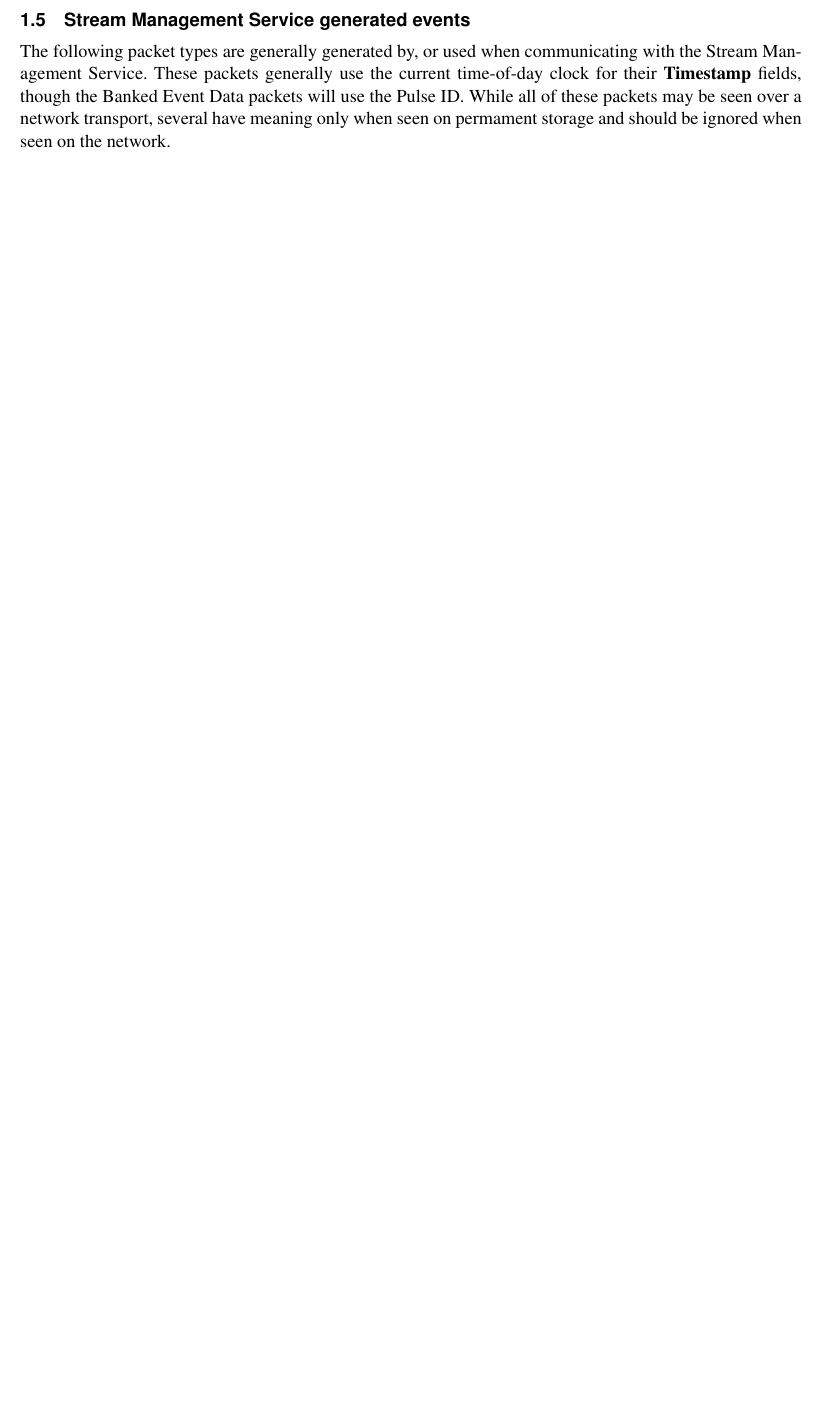
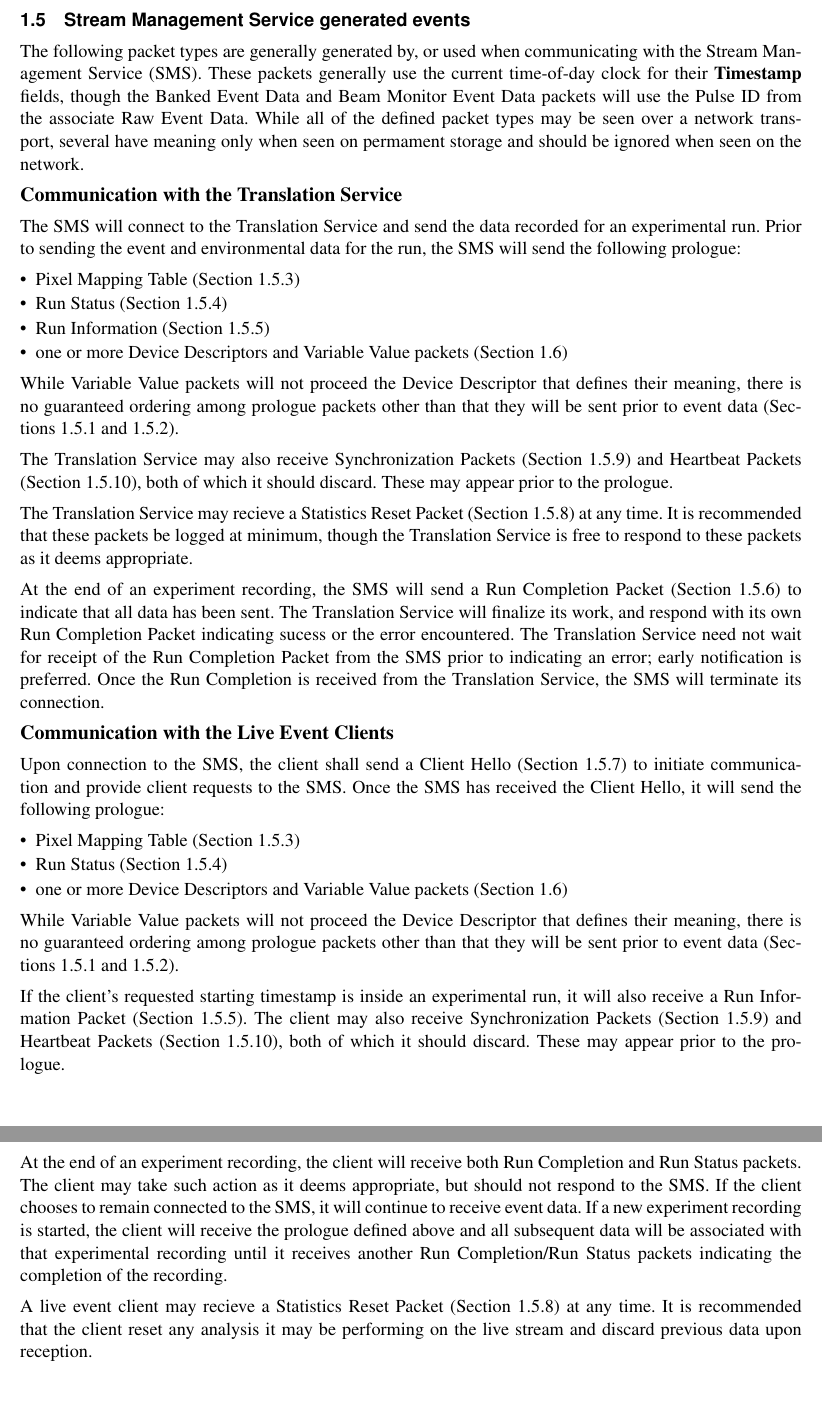
Before and after one commit to ADARA-Neutrons/adara, a LaTeX document (1_Network_Protocol/standalone.tex, which reads 1_Network_Protocol/component.tex): part of page 7 of 25 before the commit and two parts of pages 7 and 8 of 26 after it, the two joined at a grey line, cut so that both start at the same text, the shorter picture padded with empty space. Compiled offline with pdfLaTeX; a LaTeX package or settings file that is missing is left out.

Commit message:
Describe the expected use of the protocol

```diff
--- a/1_Network_Protocol/component.tex
+++ b/1_Network_Protocol/component.tex
@@ -313,11 +313,92 @@ having a zero in them when processing historical event files?}
 \subsection{Stream Management Service generated events}
 
 The following packet types are generally generated by, or used when
-communicating with the Stream Management Service. These packets generally use
-the current time-of-day clock for their {\bf Timestamp} fields, though the
-Banked Event Data packets will use the Pulse ID. While all of these
-packets may be seen over a network transport, several have meaning only
-when seen on permament storage and should be ignored when seen on the network.
+communicating with the Stream Management Service (SMS). These packets generally
+use the current time-of-day clock for their {\bf Timestamp} fields, though the
+Banked Event Data and Beam Monitor Event Data packets will use the Pulse ID
+from the associate Raw Event Data.  While all of the defined packet types may
+be seen over a network transport, several have meaning only when seen on
+permament storage and should be ignored when seen on the network.
+
+{\large \bf Communication with the Translation Service}
+
+The SMS will connect to the Translation Service and send the data recorded
+for an experimental run. Prior to sending the event and environmental data
+for the run, the SMS will send the following prologue:
+\begin{itemize}
+\item Pixel Mapping Table (Section~\ref{section:protocol_pixel_mapping_table})
+\item Run Status (Section~\ref{section:protocol_run_status})
+\item Run Information (Section~\ref{section:protocol_run_information})
+\item one or more Device Descriptors and Variable Value packets
+(Section~\ref{section:protocol_meta_data_packets})
+\end{itemize}
+While Variable Value packets will not proceed the Device Descriptor that
+defines their meaning, there is no guaranteed ordering among prologue
+packets other than that they will be sent prior to event data
+(Sections~\ref{section:protocol_banked_events} and
+\ref{section:protocol_beam_monitor_events}).
+
+The Translation Service
+may also receive Synchronization Packets (Section~\ref{section:protocol_sync})
+and Heartbeat Packets (Section~\ref{section:protocol_heartbeat}), both of
+which it should discard. These may appear prior to the prologue.
+
+The Translation Service may recieve a Statistics Reset Packet
+(Section~\ref{section:protocol_stats_reset}) at any time. It is recommended
+that these packets be logged at minimum, though the Translation Service
+is free to respond to these packets as it deems appropriate.
+
+At the end of an experiment recording, the SMS will send a Run Completion
+Packet (Section~\ref{section:protocol_run_completion}) to indicate that all
+data has been sent. The Translation Service will finalize its work, and respond
+with its own Run Completion Packet indicating sucess or the error encountered.
+The Translation Service need not wait for receipt of the Run Completion Packet
+from the SMS prior to indicating an error; early notification is preferred.
+Once the Run Completion is received from the Translation Service, the SMS will
+terminate its connection.
+
+
+{\large \bf Communication with the Live Event Clients}
+
+Upon connection to the SMS, the client shall send a Client Hello
+(Section~\ref{section:protocol_client_hello}) to initiate communication
+and provide client requests to the SMS. Once the SMS has received the Client
+Hello, it will send the following prologue:
+\begin{itemize}
+\item Pixel Mapping Table (Section~\ref{section:protocol_pixel_mapping_table})
+\item Run Status (Section~\ref{section:protocol_run_status})
+\item one or more Device Descriptors and Variable Value packets
+(Section~\ref{section:protocol_meta_data_packets})
+\end{itemize}
+While Variable Value packets will not proceed the Device Descriptor that
+defines their meaning, there is no guaranteed ordering among prologue
+packets other than that they will be sent prior to event data
+(Sections~\ref{section:protocol_banked_events} and
+\ref{section:protocol_beam_monitor_events}).
+
+If the client's requested starting timestamp is inside an experimental
+run, it will also receive a Run Information Packet
+(Section~\ref{section:protocol_run_information}).
+The client may also receive Synchronization Packets
+(Section~\ref{section:protocol_sync})
+and Heartbeat Packets (Section~\ref{section:protocol_heartbeat}), both of
+which it should discard. These may appear prior to the prologue.
+
+At the end of an experiment recording, the client will receive both
+Run Completion and Run Status packets. The client may take such action as
+it deems appropriate, but should not respond to the SMS. If the client
+chooses to remain connected to the SMS, it will continue to receive event
+data. If a new experiment recording is started, the client will receive
+the prologue defined above and all subsequent data will be associated with
+that experimental recording until it receives another Run Completion/Run
+Status packets indicating the completion of the recording.
+
+A live event client  may recieve a Statistics Reset Packet
+(Section~\ref{section:protocol_stats_reset}) at any time. It is recommended
+that the client reset any analysis it may be performing on the live
+stream and discard previous data upon reception.
+
+
 
 
 \newpage
@@ -477,7 +560,7 @@ This is especially important as the monitors may often be exposed to ``white
 beam'' conditions, generating non-trivial amounts of data in spite of their
 low detection efficiency.
 
-\todo{Define Banked Event Data Flags field}{%
+\todo{Define Beam Monitor Event Data Flags field}{%
 We have space here, are there flags that make sense in this context?}
 
 \newpage
```
Also changed, not shown: 1_Network_Protocol/component.tex (315 more changed lines).
